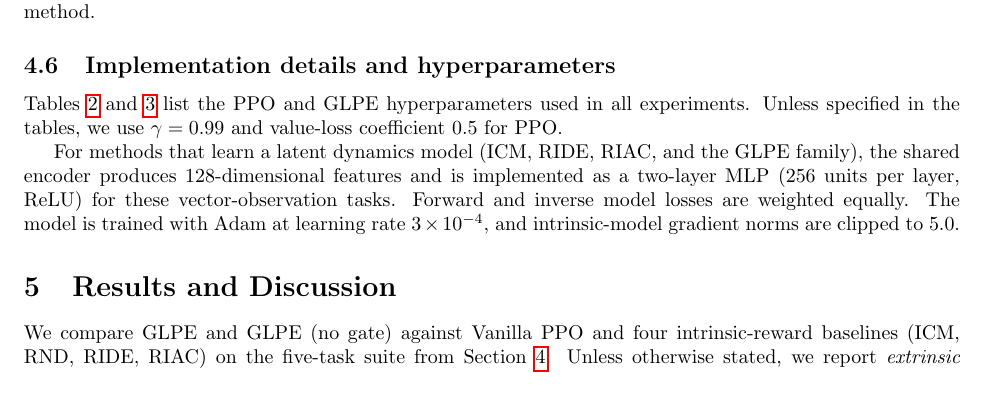
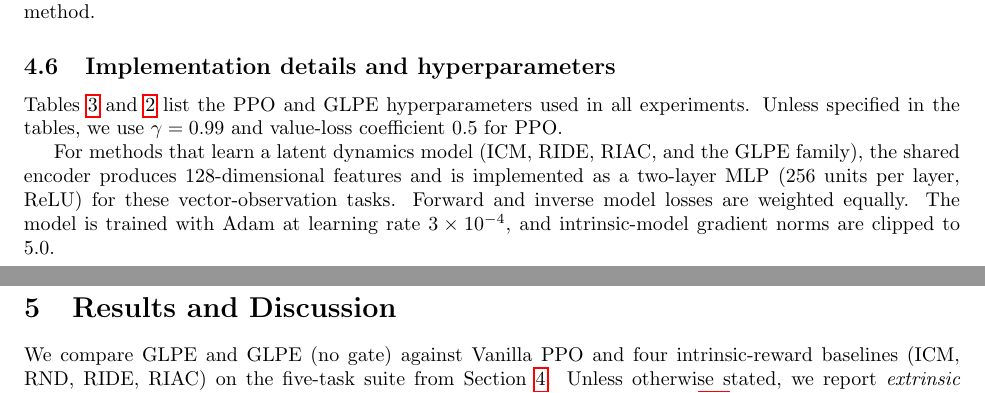
Before and after one commit to mikaelvincent/gated-learning-progress-exploration, a LaTeX paper (paper/targets/arxiv.tex, which reads paper/sections/04_experimental_setup.tex): part of page 8 of 20 before the commit and two parts of pages 8 and 9 of 20 after it, the two joined at a grey line, cut so that both start at the same text. Compiled offline with pdfLaTeX.

Commit message:
Place tables at subsection starts
* Move `env_suite` table input to the start of the tasks subsection
* Move `glpe_hparams` table input to the start of the methods subsection
* Move `ppo_hparams` table input to the start of the hyperparameters subsection

```diff
--- a/paper/sections/04_experimental_setup.tex
+++ b/paper/sections/04_experimental_setup.tex
@@ -87,13 +89,11 @@ This ensures that summaries do not rely on extrapolation beyond the measured run
 \subsection{Implementation details and hyperparameters}
 \label{sec:experimental_setup:impl_details}
 
+\input{tables/ppo_hparams}
+
 Tables~\ref{tab:ppo_hparams} and~\ref{tab:glpe_hparams} list the PPO and GLPE hyperparameters used in all experiments.
 Unless specified in the tables, we use $\gamma=0.99$ and value-loss coefficient 0.5 for PPO.
 
 For methods that learn a latent dynamics model (ICM, RIDE, RIAC, and the GLPE family), the shared encoder produces 128-dimensional features and is implemented as a two-layer MLP (256 units per layer, ReLU) for these vector-observation tasks.
 Forward and inverse model losses are weighted equally.
 The model is trained with Adam at learning rate $3\times 10^{-4}$, and intrinsic-model gradient norms are clipped to 5.0.
-
-\input{tables/ppo_hparams}
-
-\input{tables/glpe_hparams}
```
Also changed, not shown: paper/sections/04_experimental_setup.tex (6 more changed lines).
